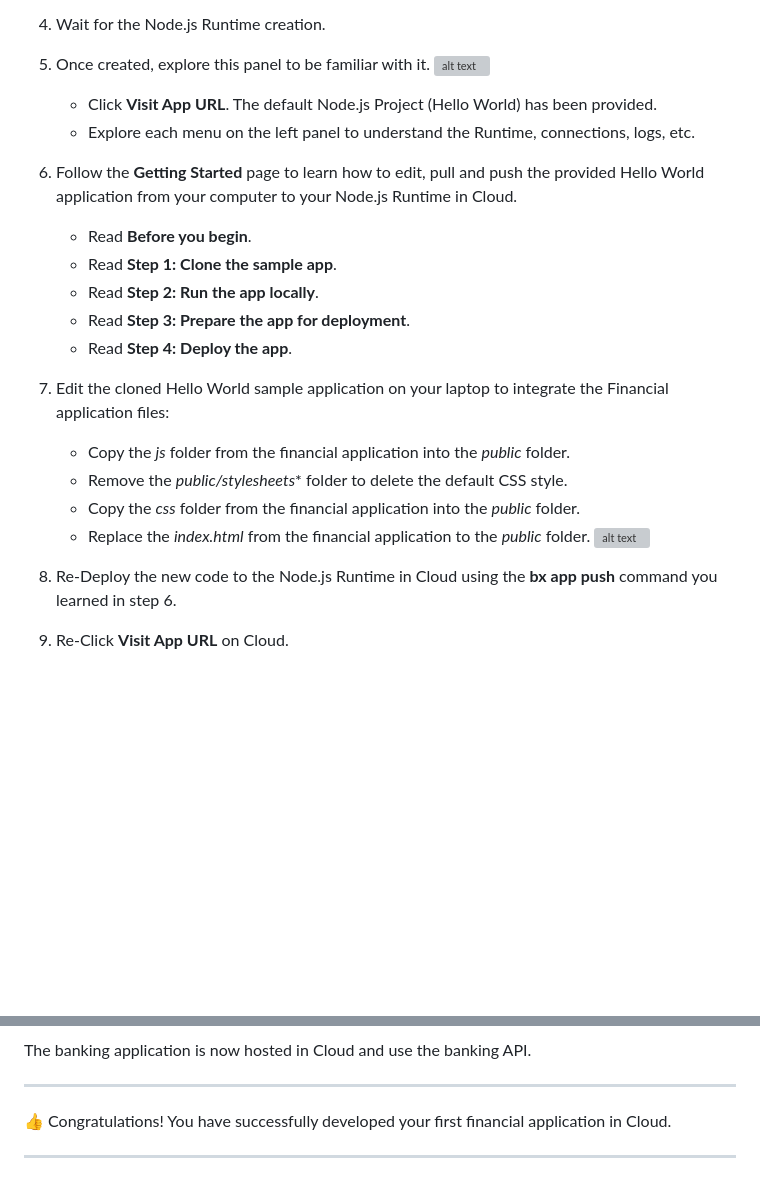
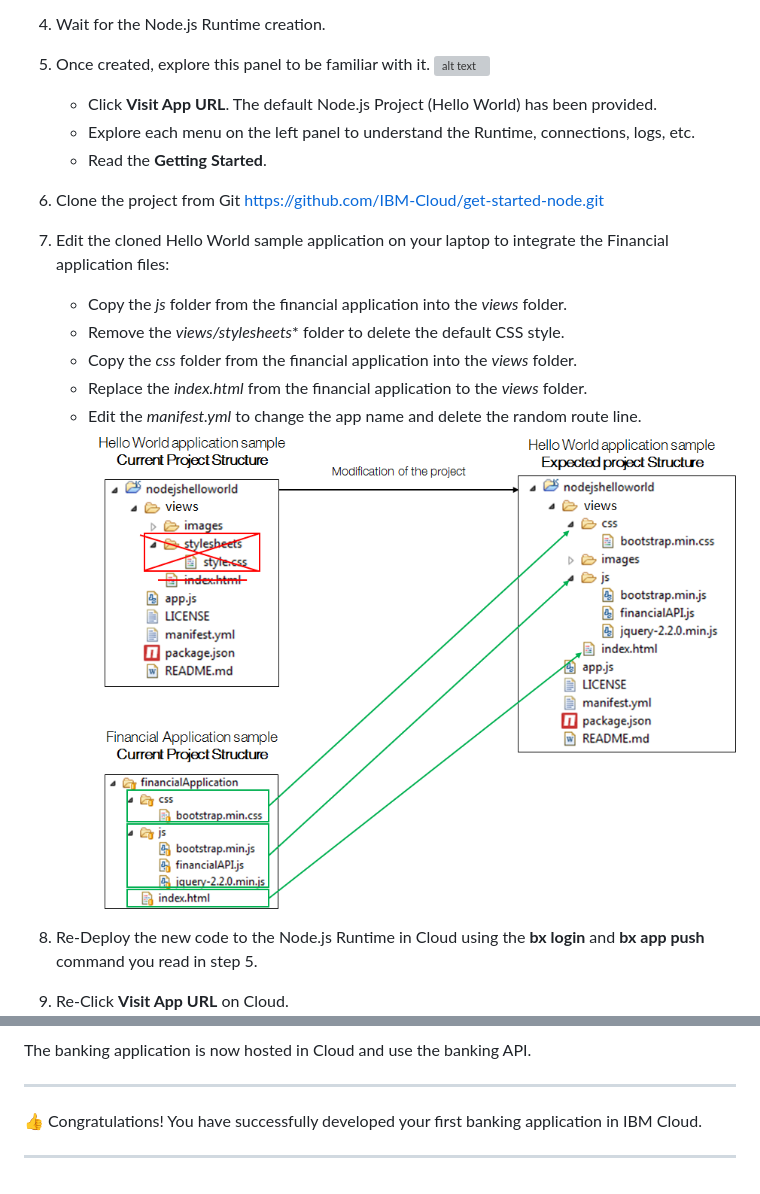
Before and after one commit to IBM/banking-digitalization-using-hybrid-cloud-with-mainframes, a Markdown page: README.md, 2 parts joined by grey strips. Drawn GitHub-style; pictures changed too: images/editNodeJSProjectFinancial.png (added); blank space fills up the shorter version; grey boxes are pictures that could not be loaded.

```diff
--- a/README.md
+++ b/README.md
@@ -215,21 +215,18 @@ A quick banking application has been developed in order to help you to start cod
 	* Click **Visit App URL**. The default Node.js Project (Hello World) has been provided.
 	* Explore each menu on the left panel to understand the Runtime, connections, logs, etc.
+	* Read the **Getting Started**.
 
-6.	Follow the **Getting Started** page to learn how to edit, pull and push the provided Hello World application from your computer to your Node.js Runtime in Cloud.
-	* Read **Before you begin**.
-	* Read **Step 1: Clone the sample app**.
-	* Read **Step 2: Run the app locally**.
-	* Read **Step 3: Prepare the app for deployment**.
-	* Read **Step 4: Deploy the app**.
+6. Clone the project from Git https://github.com/IBM-Cloud/get-started-node.git
 
 7.	Edit the cloned Hello World sample application on your laptop to integrate the Financial application files:
-	* Copy the *js* folder from the financial application into the *public* folder.
-	* Remove the *public/stylesheets** folder to delete the default CSS style.
-	* Copy the *css* folder from the financial application into the *public* folder.
-	* Replace the *index.html* from the financial application to the *public* folder.
+	* Copy the *js* folder from the financial application into the *views* folder.
+	* Remove the *views/stylesheets** folder to delete the default CSS style.
+	* Copy the *css* folder from the financial application into the *views* folder.
+	* Replace the *index.html* from the financial application to the *views* folder.
+	* Edit the *manifest.yml* to change the app name and delete the random route line.
 	![alt text](images/editNodeJSProjectFinancial.png "Edit the Node.js project")
 
-8.	Re-Deploy the new code to the Node.js Runtime in Cloud using the **bx app push** command you learned in step 6.
+8.	Re-Deploy the new code to the Node.js Runtime in Cloud using the **bx login** and **bx app push** command you read in step 5.
 
 9.	Re-Click **Visit App URL** on Cloud.
 	![alt text](images/nodejsAppRedeployCloud.png "Node.js Main Panel")
@@ -238,7 +235,7 @@ The banking application is now hosted in Cloud and use the banking API.
 
 ---
 
-:thumbsup: Congratulations! You have successfully developed your first financial application in Cloud.
+:thumbsup: Congratulations! You have successfully developed your first banking application in IBM Cloud.
 
 ---
 
```
Also changed, not shown: other parts of README.md (+1 -1 lines), images/gettingStartedIBMCloud.png.
